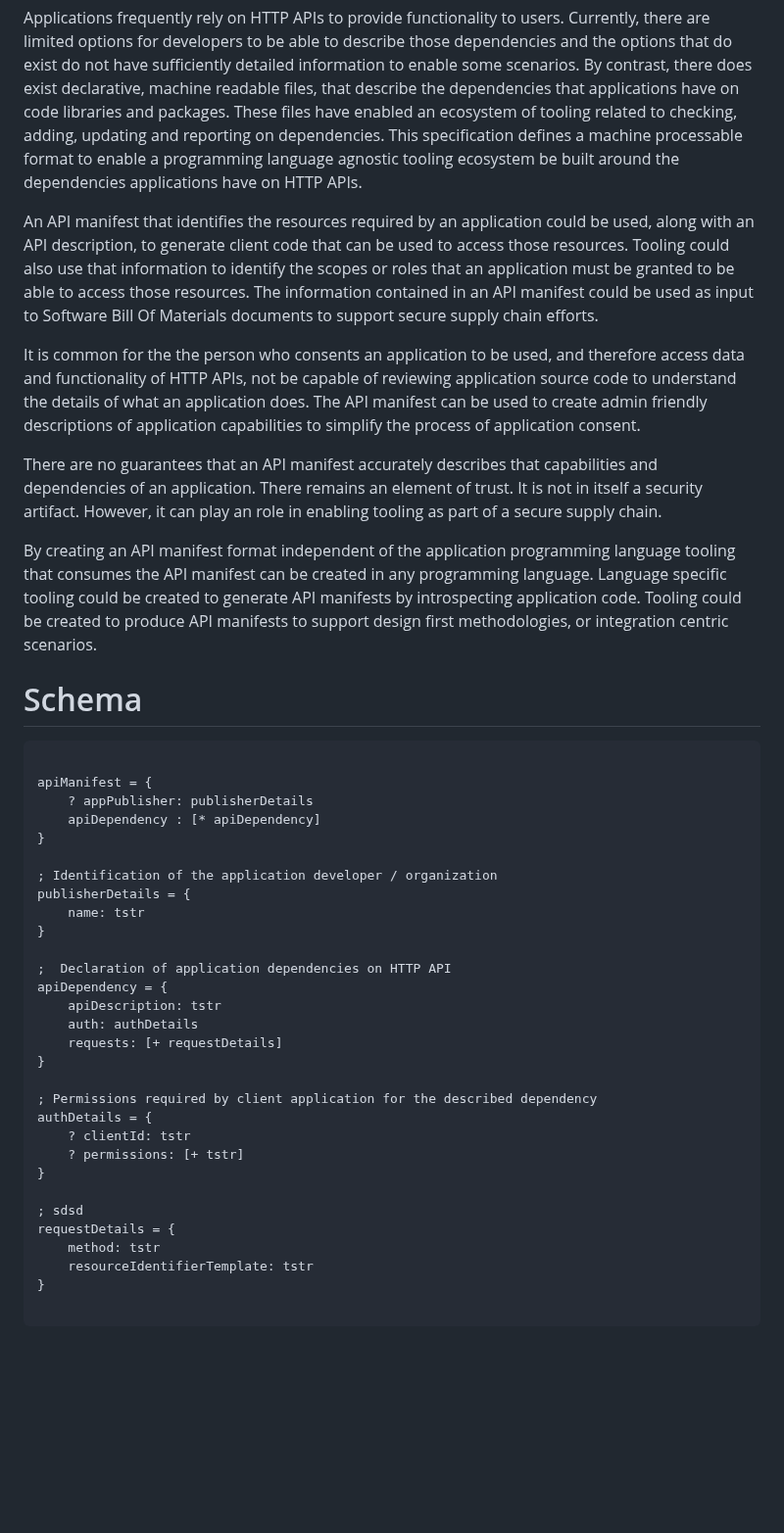
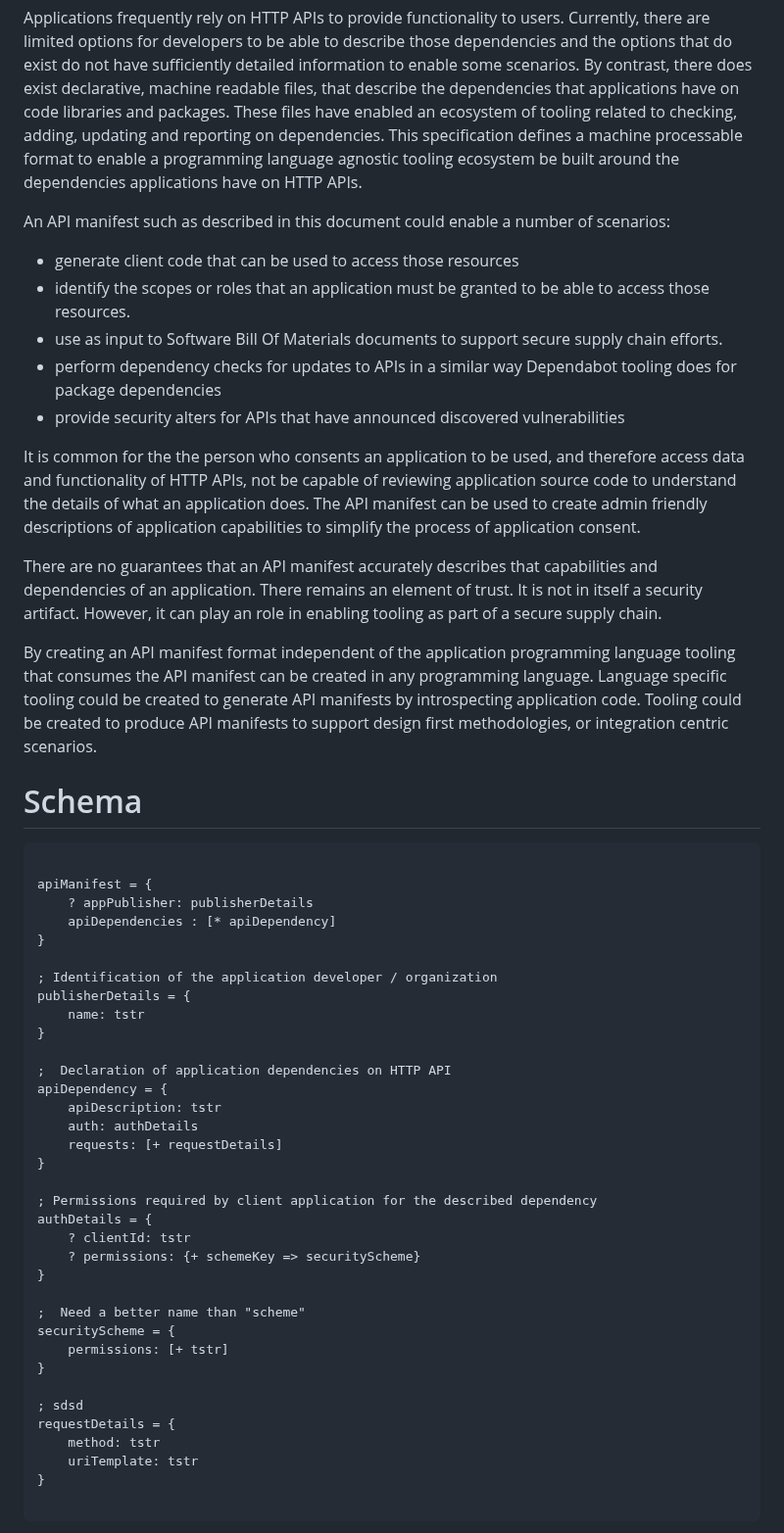
Before and after one commit to darrelmiller/api-manifest, a Markdown page: draft-darrelmiller-apimanifest.md, the part around one of its changes. Shown at 98% size. GitHub-like rendering; blank space fills up the shorter version.

````diff
--- a/draft-darrelmiller-apimanifest.md
+++ b/draft-darrelmiller-apimanifest.md
@@ -42,9 +42,15 @@ This document defines an "api manifest" as a way to capture the dependencies tha
 
 Applications frequently rely on HTTP APIs to provide functionality to users. Currently, there are limited options for developers to be able to describe those dependencies and the options that do exist do not have sufficiently detailed information to enable some scenarios. By contrast, there does exist declarative, machine readable files, that describe the dependencies that applications have on code libraries and packages. These files have enabled an ecosystem of tooling related to checking, adding, updating and reporting on dependencies. This specification defines a machine processable format to enable a programming language agnostic tooling ecosystem be built around the dependencies applications have on HTTP APIs.
 
-An API manifest that identifies the resources required by an application could be used, along with an API description, to generate client code that can be used to access those resources.  Tooling could also use that information to identify the scopes or roles that an application must be granted to be able to access those resources.  The information contained in an API manifest could be used as input to Software Bill Of Materials documents to support secure supply chain efforts.
+An API manifest such as described in this document could enable a number of scenarios:
 
-It is common for the the person who consents an application to be used, and therefore access data and functionality of HTTP APIs, not be capable of reviewing application source code to understand the details of what  an application does. The API manifest can be used to create admin friendly descriptions of application capabilities to simplify the process of application consent.
+- generate client code that can be used to access those resources
+- identify the scopes or roles that an application must be granted to be able to access those resources.
+- use as input to Software Bill Of Materials documents to support secure supply chain efforts.
+- perform dependency checks for updates to APIs in a similar way Dependabot tooling does for package dependencies
+- provide security alters for APIs that have announced discovered vulnerabilities
+
+It is common for the the person who consents an application to be used, and therefore access data and functionality of HTTP APIs, not be capable of reviewing application source code to understand the details of what an application does. The API manifest can be used to create admin friendly descriptions of application capabilities to simplify the process of application consent.
 
 There are no guarantees that an API manifest accurately describes that capabilities and dependencies of an application. There remains an element of trust. It is not in itself a security artifact. However, it can play an role in enabling tooling as part of a secure supply chain.
 
@@ -53,11 +59,11 @@ By creating an API manifest format independent of the application programming la
 
 # Schema
 
-```
+~~~ cddl
 
 apiManifest = {
     ? appPublisher: publisherDetails
-    apiDependency : [* apiDependency]
+    apiDependencies : [* apiDependency]
 }
 
 ; Identification of the application developer / organization
@@ -75,12 +81,17 @@ apiDependency = {
 ; Permissions required by client application for the described dependency
 authDetails = {
     ? clientId: tstr
-    ? permissions: [+ tstr]
+    ? permissions: {+ schemeKey => securityScheme}
+}
+
+;  Need a better name than "scheme"
+securityScheme = {
+    permissions: [+ tstr]
 }
 
 ; sdsd
 requestDetails = {
     method: tstr
-    resourceIdentifierTemplate: tstr
+    uriTemplate: tstr
 }
 
````
Also changed, not shown: other parts of draft-darrelmiller-apimanifest.md (+33 -1 lines).
